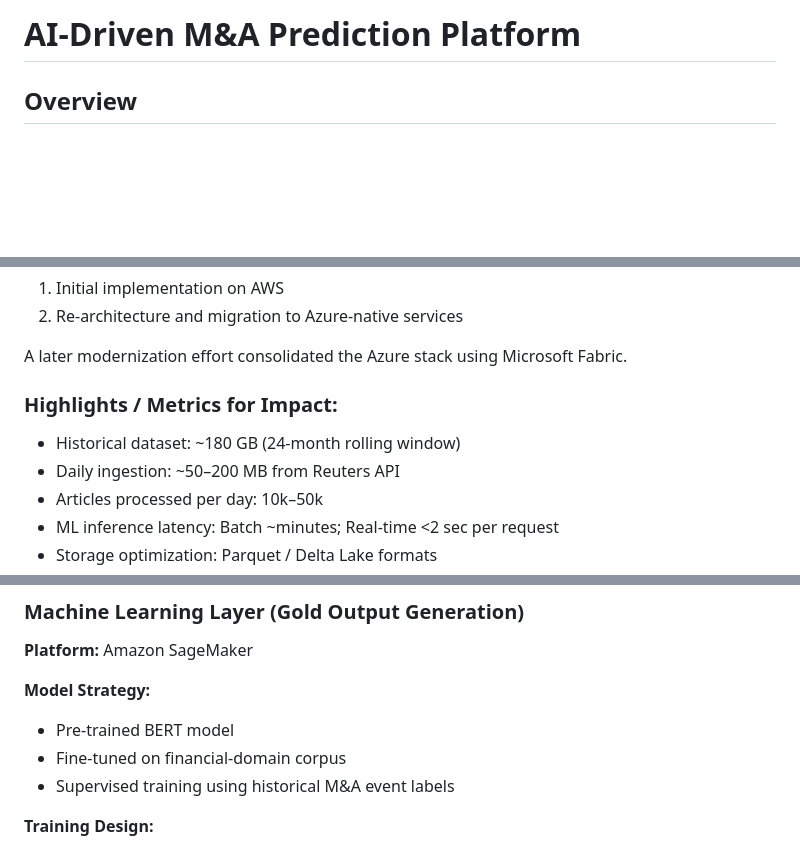
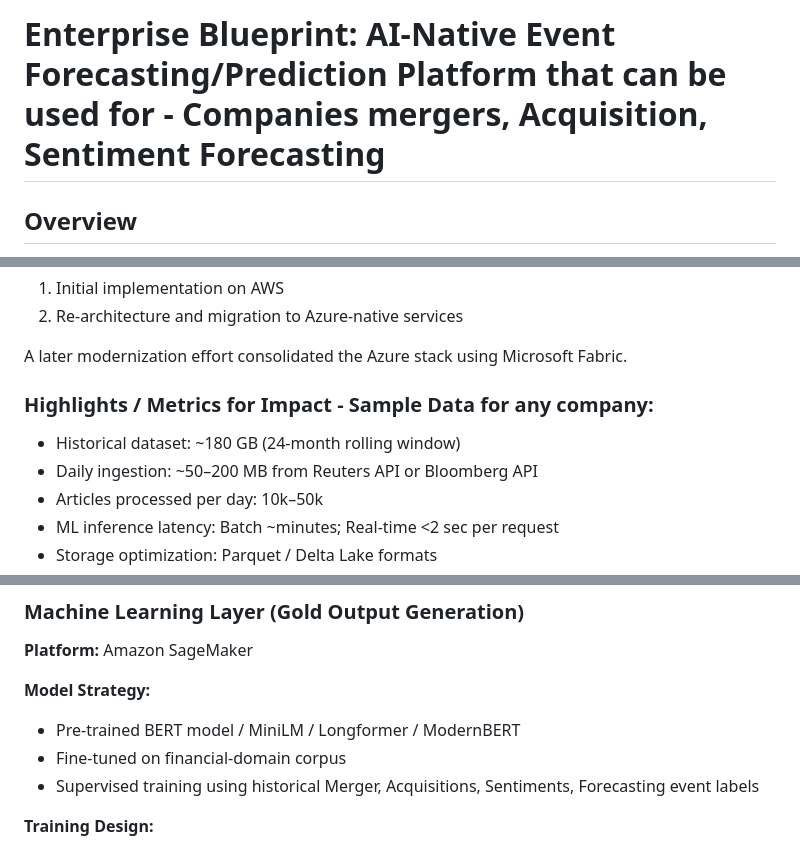
Before and after one commit to kuldeepbhartiya/resume, a Markdown page: Merger&Acquisition.md, 3 parts joined by grey strips. GitHub-like rendering; blank space fills up the shorter version.

```diff
--- a/Merger&Acquisition.md
+++ b/Merger&Acquisition.md
@@ -1,4 +1,4 @@
-# AI-Driven M&A Prediction Platform
+# Enterprise Blueprint: AI-Native Event Forecasting/Prediction Platform that can be used for - Companies mergers, Acquisition, Sentiment Forecasting
 
 ## Overview
 This platform was designed to predict the probability of corporate events such as:
@@ -15,9 +15,9 @@ The solution evolved through two major architecture phases:
 
 A later modernization effort consolidated the Azure stack using Microsoft Fabric.
 
-### Highlights / Metrics for Impact:
+### Highlights / Metrics for Impact - Sample Data for any company:
 - Historical dataset: ~180 GB (24-month rolling window)
-- Daily ingestion: ~50–200 MB from Reuters API
+- Daily ingestion: ~50–200 MB from Reuters API or Bloomberg API
 - Articles processed per day: 10k–50k
 - ML inference latency: Batch ~minutes; Real-time <2 sec per request
 - Storage optimization: Parquet / Delta Lake formats
@@ -105,9 +105,9 @@ Distributed Spark processing was selected to:
 **Platform:** Amazon SageMaker
 
 **Model Strategy:**
-- Pre-trained BERT model
+- Pre-trained BERT model / MiniLM / Longformer / ModernBERT
 - Fine-tuned on financial-domain corpus
-- Supervised training using historical M&A event labels
+- Supervised training using historical Merger, Acquisitions, Sentiments, Forecasting event labels
 
 **Training Design:**
 - Rolling historical windows: 6 months, 12 months, 24 months
```
